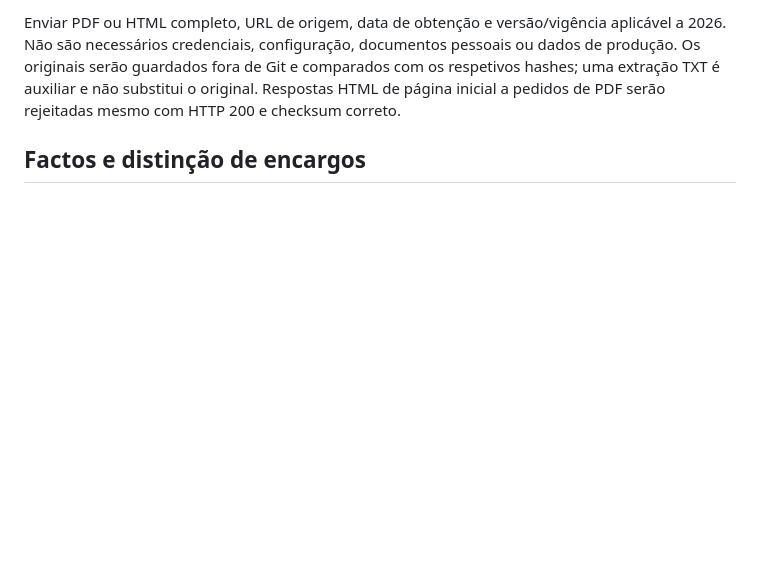
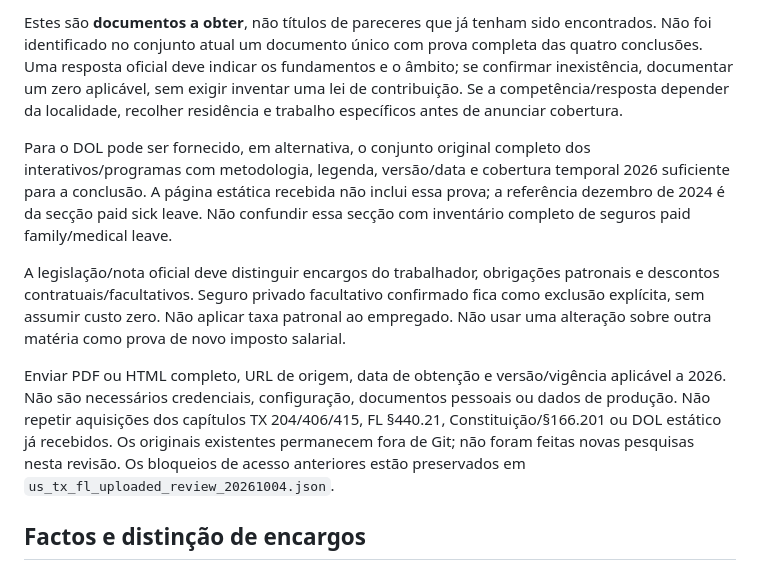
Before and after one commit to GilPereiraPT/Global-Purchasing-Power-API, a Markdown page: docs/tax/US_TX_FL_SOURCE_REQUEST_2026.md, the part around one of its changes. Rendered like a GitHub page; blank space fills up the shorter version.

```diff
--- a/docs/tax/US_TX_FL_SOURCE_REQUEST_2026.md
+++ b/docs/tax/US_TX_FL_SOURCE_REQUEST_2026.md
@@ -22,5 +21,11 @@ As quatro novas consultas constam de `us_tx_fl_uploaded_review_20261004.json`; f
 
-Enviar PDF ou HTML completo, URL de origem, data de obtenção e versão/vigência aplicável a 2026. Não são necessários credenciais, configuração, documentos pessoais ou dados de produção. Os originais serão guardados fora de Git e comparados com os respetivos hashes; uma extração TXT é auxiliar e não substitui o original. Respostas HTML de página inicial a pedidos de PDF serão rejeitadas mesmo com HTTP 200 e checksum correto.
+Estes são **documentos a obter**, não títulos de pareceres que já tenham sido encontrados. Não foi identificado no conjunto atual um documento único com prova completa das quatro conclusões. Uma resposta oficial deve indicar os fundamentos e o âmbito; se confirmar inexistência, documentar um zero aplicável, sem exigir inventar uma lei de contribuição. Se a competência/resposta depender da localidade, recolher residência e trabalho específicos antes de anunciar cobertura.
+
+Para o DOL pode ser fornecido, em alternativa, o conjunto original completo dos interativos/programas com metodologia, legenda, versão/data e cobertura temporal 2026 suficiente para a conclusão. A página estática recebida não inclui essa prova; a referência dezembro de 2024 é da secção paid sick leave. Não confundir essa secção com inventário completo de seguros paid family/medical leave.
+
+A legislação/nota oficial deve distinguir encargos do trabalhador, obrigações patronais e descontos contratuais/facultativos. Seguro privado facultativo confirmado fica como exclusão explícita, sem assumir custo zero. Não aplicar taxa patronal ao empregado. Não usar uma alteração sobre outra matéria como prova de novo imposto salarial.
+
+Enviar PDF ou HTML completo, URL de origem, data de obtenção e versão/vigência aplicável a 2026. Não são necessários credenciais, configuração, documentos pessoais ou dados de produção. Não repetir aquisições dos capítulos TX 204/406/415, FL §440.21, Constituição/§166.201 ou DOL estático já recebidos. Os originais existentes permanecem fora de Git; não foram feitas novas pesquisas nesta revisão. Os bloqueios de acesso anteriores estão preservados em `us_tx_fl_uploaded_review_20261004.json`.
 
 ## Factos e distinção de encargos
 
```
Also changed, not shown: other parts of docs/tax/US_TX_FL_SOURCE_REQUEST_2026.md (+8 -9 lines), docs/tax/US_TX_FL_RELEASE_REVIEW_2026.md (+9 -0 lines), docs/tax/US_TX_FL_UPLOADED_SOURCES_2026.md (+11 -8 lines).
